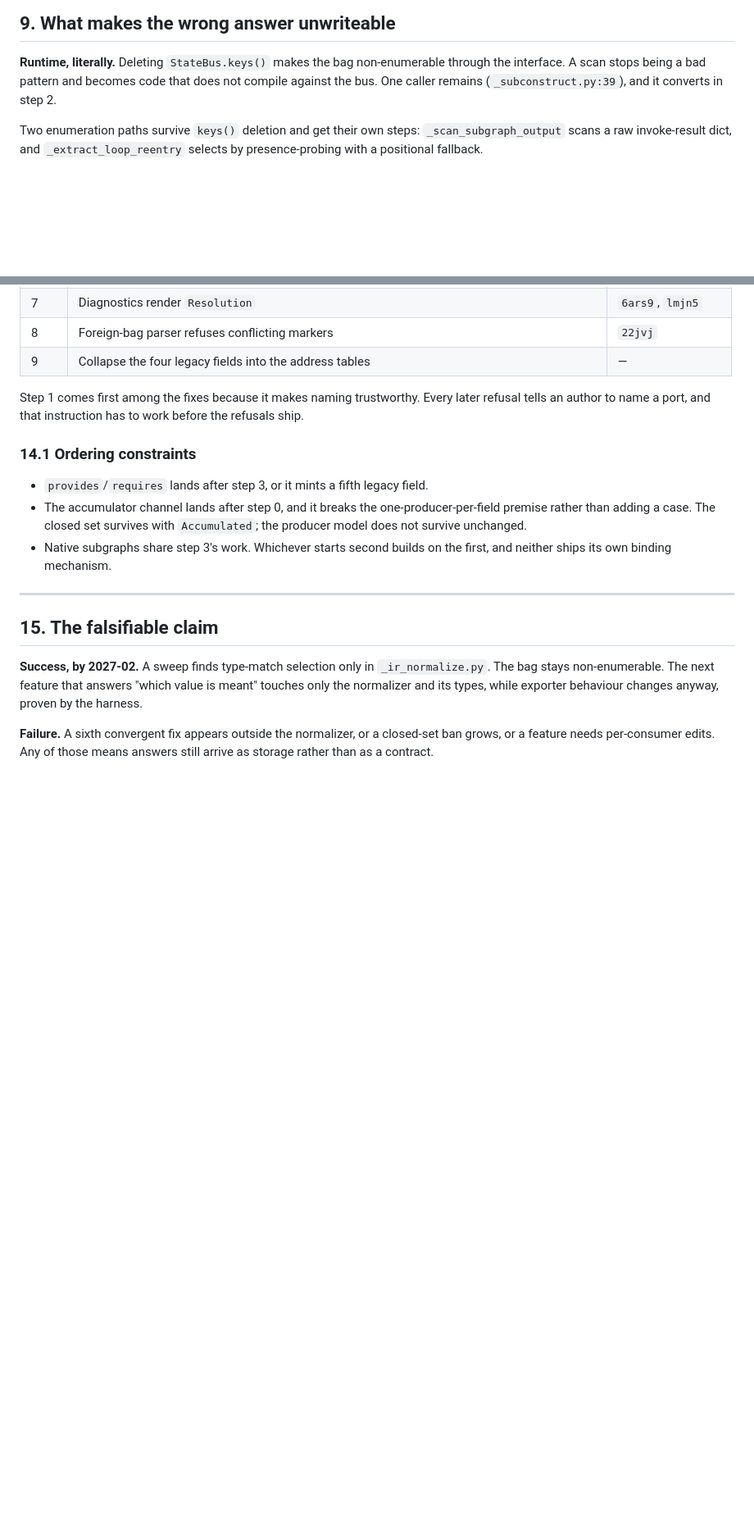
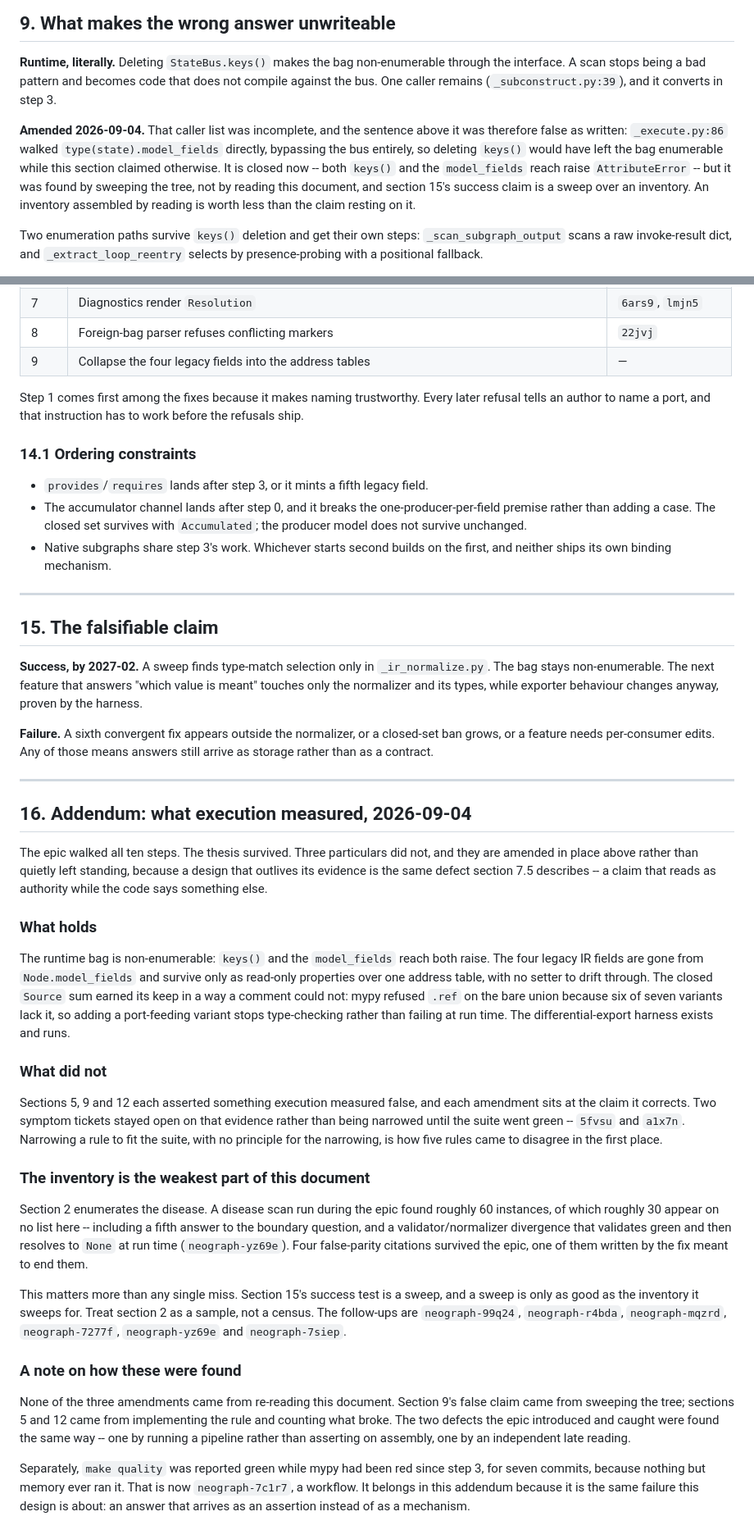
Before and after one commit to KonstantinMirin/neograph, a Markdown page: docs/design/port-addressed-dataflow-2026-09-03.md, 2 parts joined by grey strips. Shown at 82% size. Rendered like a GitHub page; blank space fills up the shorter version.

Commit message:
docs(design): amend the port-addressed design where execution contradicted it
The document had one commit and still asserted three things the epic measured
false. Amendments sit at the claims they correct, plus a dated addendum.

Section 5: refusing every two-candidate single-type input cost 47 failures,
nearly all ordinary same-typed chains. The Authored row needs a discriminator
this design does not supply. Naming landed; the refusal is withheld.

Section 9: the caller inventory omitted _execute.py, which walked
type(state).model_fields directly, so the non-enumerable claim was false as
written. Closed in code now, but found by sweeping rather than by reading.

Section 12: the import row is withdrawn. Agent Spec's source_output names a
property of the output model, not a member's output key, so section 8's
mapping does not exist as assumed.

The addendum records the part that matters most: a disease scan found roughly
60 instances against section 2's roughly 30, so the inventory that section 15's
success sweep rests on is a sample, not a census.

```diff
--- a/docs/design/port-addressed-dataflow-2026-09-03.md
+++ b/docs/design/port-addressed-dataflow-2026-09-03.md
@@ -354,7 +369,16 @@ catches `ConstructError`. Every refusal added here needs a dispatch-mode test.
 **Runtime, literally.** Deleting `StateBus.keys()` makes the bag
 non-enumerable through the interface. A scan stops being a bad pattern and
 becomes code that does not compile against the bus. One caller remains
-(`_subconstruct.py:39`), and it converts in step 2.
+(`_subconstruct.py:39`), and it converts in step 3.
+
+**Amended 2026-09-04.** That caller list was incomplete, and the sentence above
+it was therefore false as written: `_execute.py:86` walked
+`type(state).model_fields` directly, bypassing the bus entirely, so deleting
+`keys()` would have left the bag enumerable while this section claimed
+otherwise. It is closed now -- both `keys()` and the `model_fields` reach raise
+`AttributeError` -- but it was found by sweeping the tree, not by reading this
+document, and section 15's success claim is a sweep over an inventory. An
+inventory assembled by reading is worth less than the claim resting on it.
 
 Two enumeration paths survive `keys()` deletion and get their own steps:
 `_scan_subgraph_output` scans a raw invoke-result dict, and
@@ -494,3 +531,58 @@ exporter behaviour changes anyway, proven by the harness.
 **Failure.** A sixth convergent fix appears outside the normalizer, or a
 closed-set ban grows, or a feature needs per-consumer edits. Any of those means
 answers still arrive as storage rather than as a contract.
+
+---
+
+## 16. Addendum: what execution measured, 2026-09-04
+
+The epic walked all ten steps. The thesis survived. Three particulars did not,
+and they are amended in place above rather than quietly left standing, because
+a design that outlives its evidence is the same defect section 7.5 describes --
+a claim that reads as authority while the code says something else.
+
+### What holds
+
+The runtime bag is non-enumerable: `keys()` and the `model_fields` reach both
+raise. The four legacy IR fields are gone from `Node.model_fields` and survive
+only as read-only properties over one address table, with no setter to drift
+through. The closed `Source` sum earned its keep in a way a comment could not:
+mypy refused `.ref` on the bare union because six of seven variants lack it, so
+adding a port-feeding variant stops type-checking rather than failing at run
+time. The differential-export harness exists and runs.
+
+### What did not
+
+Sections 5, 9 and 12 each asserted something execution measured false, and each
+amendment sits at the claim it corrects. Two symptom tickets stayed open on
+that evidence rather than being narrowed until the suite went green --
+`5fvsu` and `a1x7n`. Narrowing a rule to fit the suite, with no principle for
+the narrowing, is how five rules came to disagree in the first place.
+
+### The inventory is the weakest part of this document
+
+Section 2 enumerates the disease. A disease scan run during the epic found
+roughly 60 instances, of which roughly 30 appear on no list here -- including a
+fifth answer to the boundary question, and a validator/normalizer divergence
+that validates green and then resolves to `None` at run time
+(`neograph-yz69e`). Four false-parity citations survived the epic, one of them
+written by the fix meant to end them.
+
+This matters more than any single miss. Section 15's success test is a sweep,
+and a sweep is only as good as the inventory it sweeps for. Treat section 2 as
+a sample, not a census. The follow-ups are `neograph-99q24`, `neograph-r4bda`,
+`neograph-mqzrd`, `neograph-7277f`, `neograph-yz69e` and `neograph-7siep`.
+
+### A note on how these were found
+
+None of the three amendments came from re-reading this document. Section 9's
+false claim came from sweeping the tree; sections 5 and 12 came from
+implementing the rule and counting what broke. The two defects the epic
+introduced and caught were found the same way -- one by running a pipeline
+rather than asserting on assembly, one by an independent late reading.
+
+Separately, `make quality` was reported green while mypy had been red since
+step 3, for seven commits, because nothing but memory ever ran it. That is now
+`neograph-7c1r7`, a workflow. It belongs in this addendum because it is the
+same failure this design is about: an answer that arrives as an assertion
+instead of as a mechanism.
```
Also changed, not shown: other parts of docs/design/port-addressed-dataflow-2026-09-03.md (+29 -1 lines).
